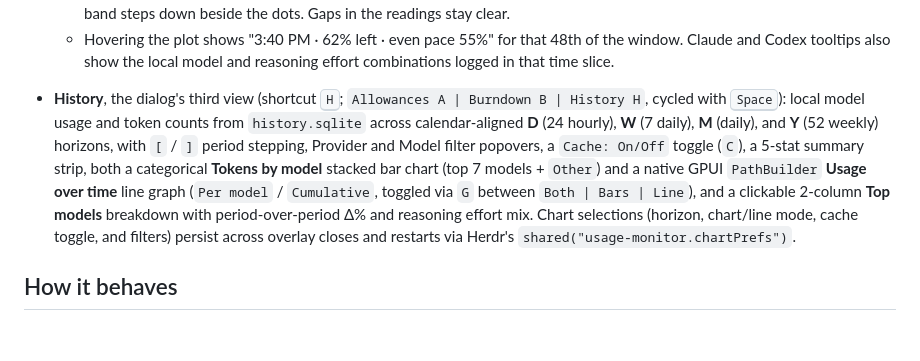
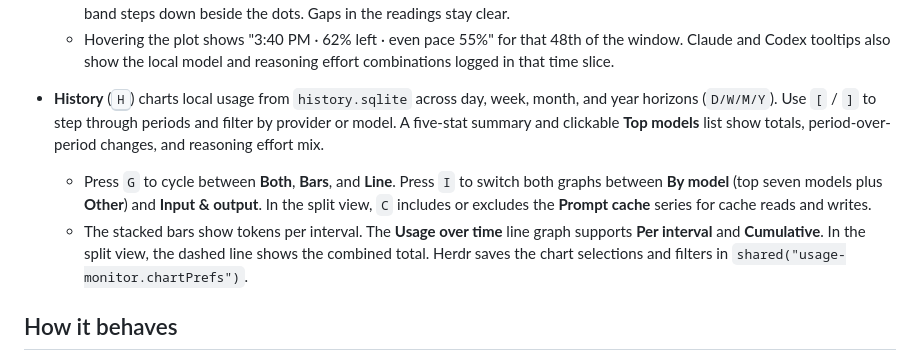
Before and after one commit to EMRahman/herdr-usage-monitor, a Markdown page: herdr-app/RECIPE.md, the part around the change. GitHub-like rendering; blank space fills up the shorter version.

```diff
--- a/herdr-app/RECIPE.md
+++ b/herdr-app/RECIPE.md
@@ -72,7 +72,9 @@ history across models.
     48th of the window. Claude and Codex tooltips also show the local model
     and reasoning effort combinations logged in that time slice.
 
-- **History**, the dialog's third view (shortcut <kbd>H</kbd>; `Allowances A | Burndown B | History H`, cycled with <kbd>Space</kbd>): local model usage and token counts from `history.sqlite` across calendar-aligned **D** (24 hourly), **W** (7 daily), **M** (daily), and **Y** (52 weekly) horizons, with `[` / `]` period stepping, Provider and Model filter popovers, a `Cache: On/Off` toggle (`C`), a 5-stat summary strip, both a categorical **Tokens by model** stacked bar chart (top 7 models + `Other`) and a native GPUI `PathBuilder` **Usage over time** line graph (`Per model` / `Cumulative`, toggled via `G` between `Both | Bars | Line`), and a clickable 2-column **Top models** breakdown with period-over-period Δ% and reasoning effort mix. Chart selections (horizon, chart/line mode, cache toggle, and filters) persist across overlay closes and restarts via Herdr's `shared("usage-monitor.chartPrefs")`.
+- **History** (<kbd>H</kbd>) charts local usage from `history.sqlite` across day, week, month, and year horizons (`D/W/M/Y`). Use `[` / `]` to step through periods and filter by provider or model. A five-stat summary and clickable **Top models** list show totals, period-over-period changes, and reasoning effort mix.
+  - Press `G` to cycle between **Both**, **Bars**, and **Line**. Press `I` to switch both graphs between **By model** (top seven models plus **Other**) and **Input & output**. In the split view, `C` includes or excludes the **Prompt cache** series for cache reads and writes.
+  - The stacked bars show tokens per interval. The **Usage over time** line graph supports **Per interval** and **Cumulative**. In the split view, the dashed line shows the combined total. Herdr saves the chart selections and filters in `shared("usage-monitor.chartPrefs")`.
 
 ## How it behaves
 
```
Also changed, not shown: README.md (+4 -2 lines), docs/herdr-app-historical.png, 5 other files.
